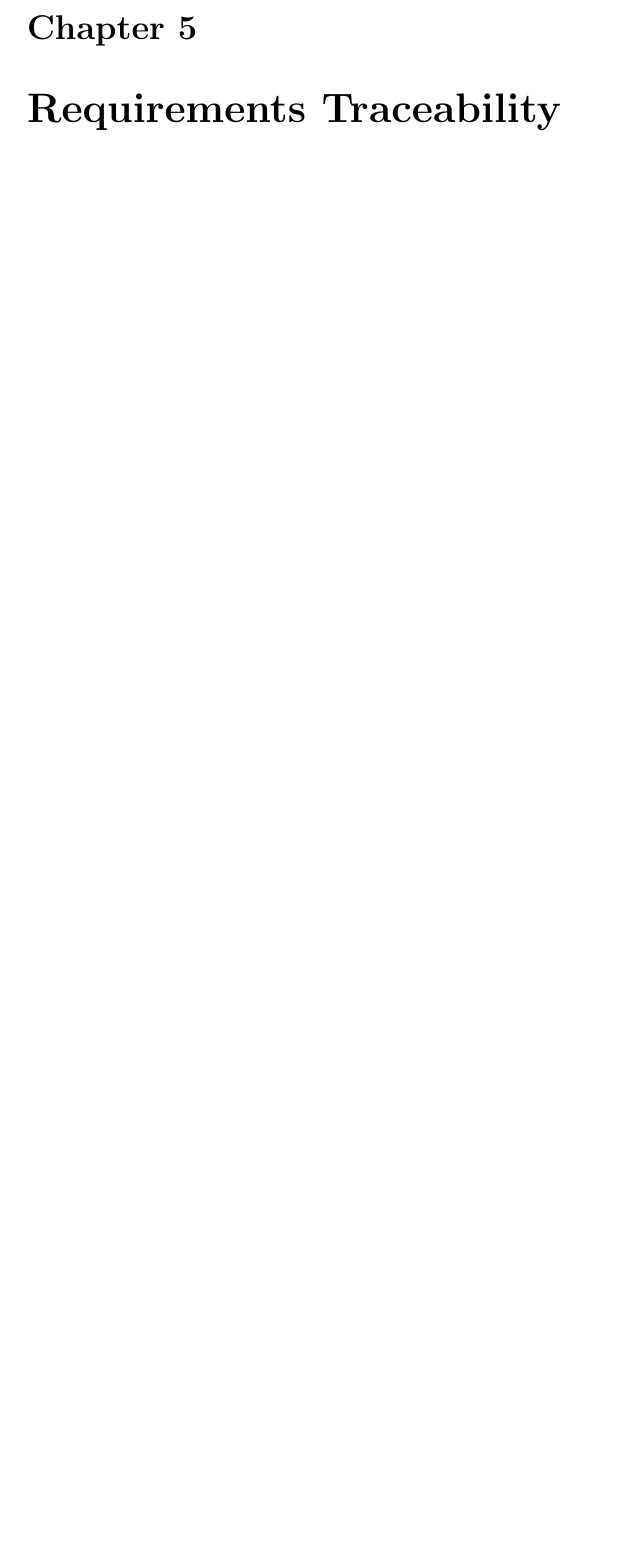
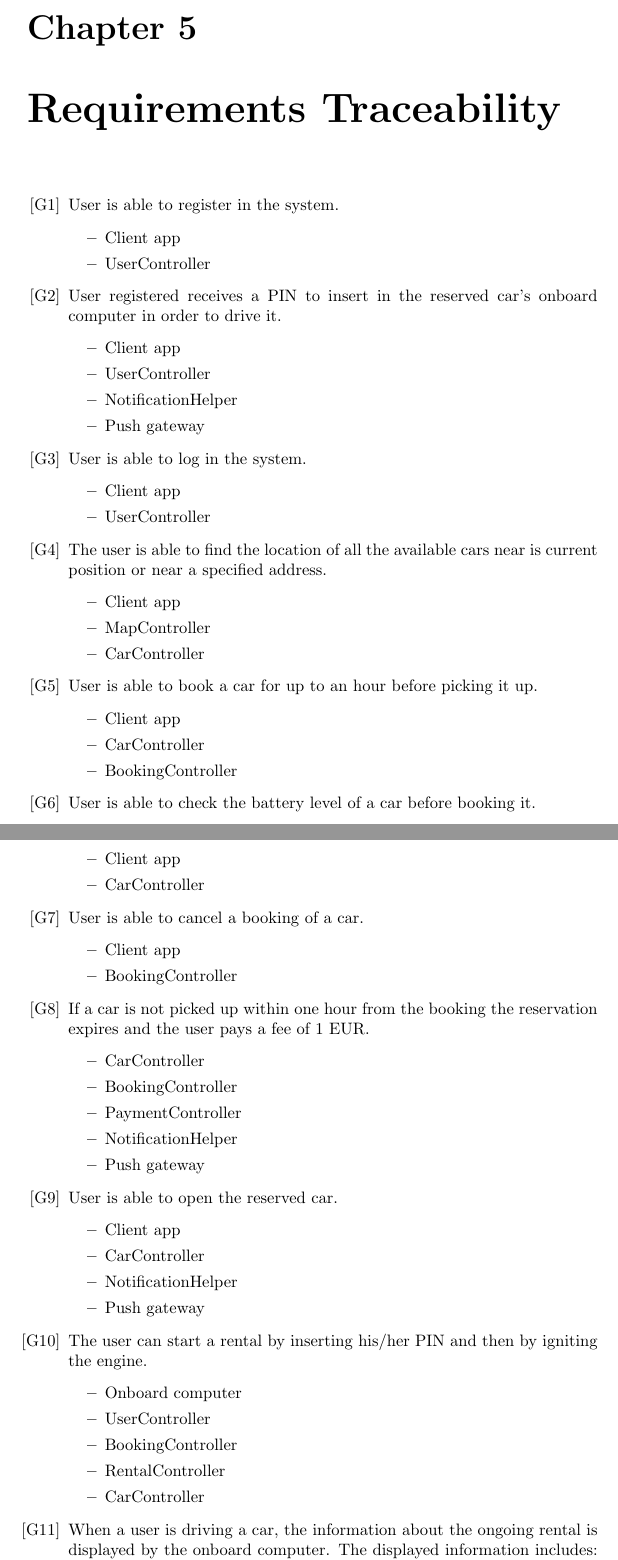
Before and after one commit to rpressiani/se2-project-2016, a LaTeX document (DD/main.tex, which reads DD/chapters/ch5/5-requirements-traceability.tex): part of page 9 of 11 before the commit and two parts of pages 9 and 10 of 14 after it, the two joined at a grey line, cut so that both start at the same text, the shorter picture padded with empty space. Compiled offline with pdfLaTeX.

Commit message:
Add DD requirement traceability

```diff
--- a/DD/chapters/ch5/5-requirements-traceability.tex
+++ b/DD/chapters/ch5/5-requirements-traceability.tex
@@ -1 +1,67 @@
 \chapter{Requirements Traceability}
+
+\begin{itemize}
+	\item[{[G1]}] User is able to register in the system.
+		\begin{itemize}
+			\item Client app
+			\item UserController
+		\end{itemize}
+	\item[{[G2]}] User registered receives a PIN to insert in the reserved car's onboard computer in order to drive it.
+		\begin{itemize}
+			\item Client app
+			\item UserController
+			\item NotificationHelper
+			\item Push gateway
+		\end{itemize}
+	\item[{[G3]}] User is able to log in the system.
+		\begin{itemize}
+			\item Client app
+			\item UserController
+		\end{itemize}
+	\item[{[G4]}] The user is able to find the location of all the available cars near is current position or near a specified address.
+		\begin{itemize}
+			\item Client app
+			\item MapController
+			\item CarController
+		\end{itemize}
+	\item[{[G5]}] User is able to book a car for up to an hour before picking it up.
+		\begin{itemize}
+			\item Client app
+			\item CarController
+			\item BookingController
+		\end{itemize}
+	\item[{[G6]}] User is able to check the battery level of a car before booking it.
+		\begin{itemize}
+			\item Client app
+			\item CarController
+		\end{itemize}
+	\item[{[G7]}] User is able to cancel a booking of a car.
+		\begin{itemize}
+			\item Client app
+			\item BookingController
+		\end{itemize}
+	\item[{[G8]}] If a car is not picked up within one hour from the booking the reservation expires and the user pays a fee of 1 EUR.
+		\begin{itemize}
+			\item CarController
+			\item BookingController
+			\item PaymentController
+			\item NotificationHelper
+			\item Push gateway
+		\end{itemize}
+	\item[{[G9]}] User is able to open the reserved car.
+		\begin{itemize}
+			\item Client app
+			\item CarController
+			\item NotificationHelper
+			\item Push gateway
+		\end{itemize}
+	\item[{[G10]}] The user can start a rental by inserting his/her PIN and then by igniting the engine.
+		\begin{itemize}
+			\item Onboard computer
+			\item UserController
+			\item BookingController
+			\item RentalController
+			\item CarController
+		\end{itemize}
+	\item[{[G11]}] When a user is driving a car, the information about the ongoing rental is displayed by the onboard computer. The displayed information includes: the battery level of the car, the actual cost of the ongoing rental and a map that can be used as a GPS navigation device of to find both safe areas and special parking areas.
+		\begin{itemize}
```
Also changed, not shown: DD/chapters/ch5/5-requirements-traceability.tex (48 more changed lines).
